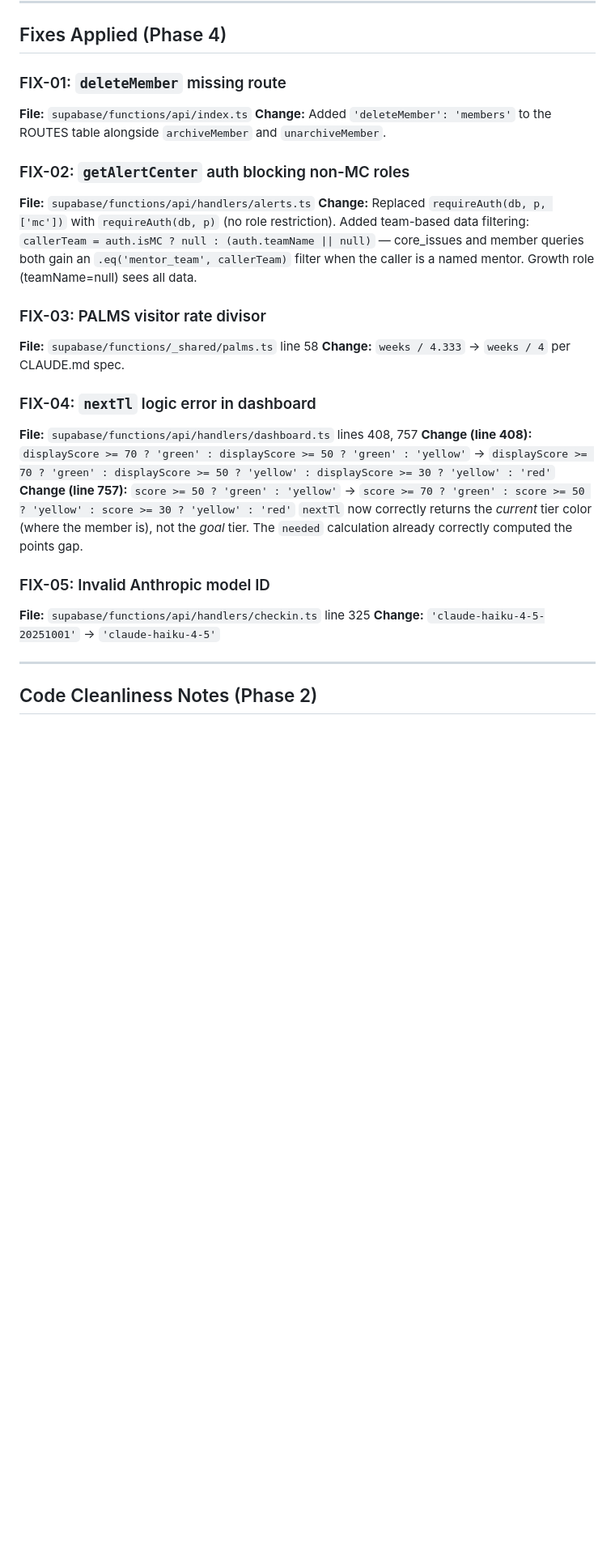
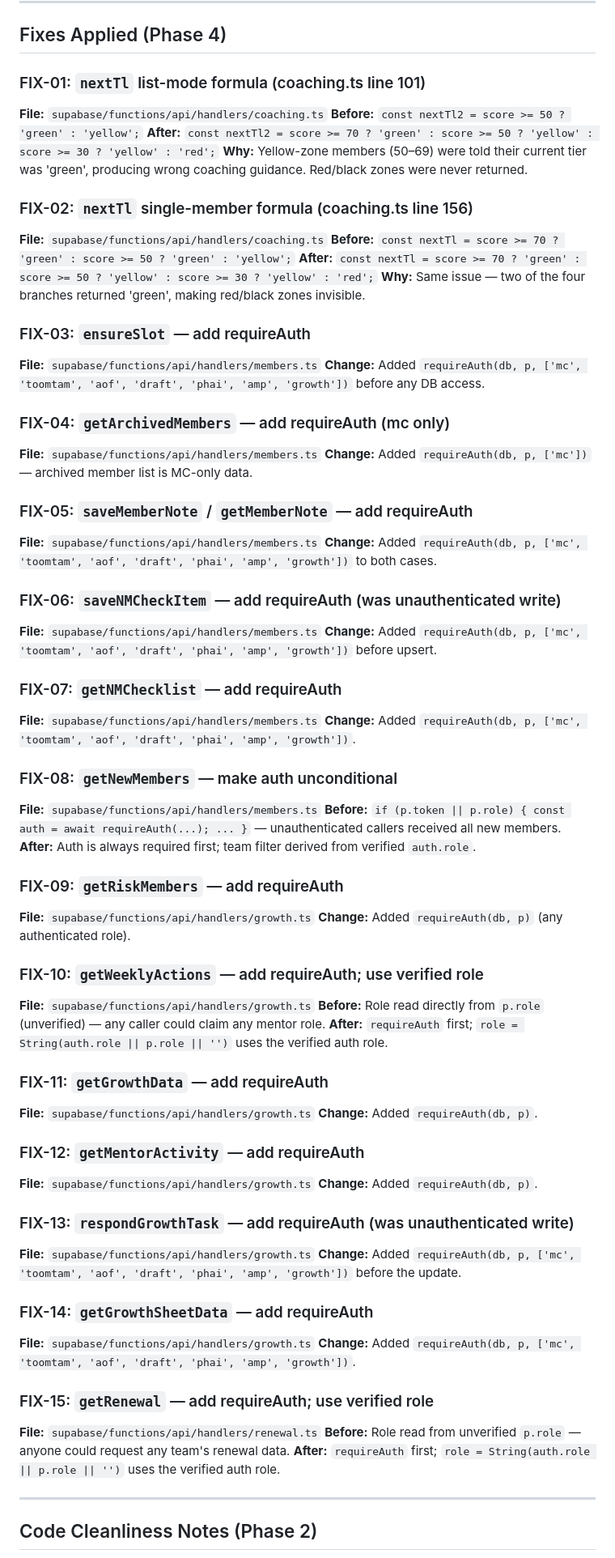
Before and after one commit to mentorbniideal-wq/Mentor-ideal, a Markdown page: AUDIT_LOG.md, the part around one of its changes. Shown at 81% size. GitHub-like rendering; blank space fills up the shorter version.

```diff
--- a/AUDIT_LOG.md
+++ b/AUDIT_LOG.md
@@ -42,27 +51,72 @@
 
 ## Fixes Applied (Phase 4)
 
-### FIX-01: `deleteMember` missing route
-**File:** `supabase/functions/api/index.ts`
-**Change:** Added `'deleteMember': 'members'` to the ROUTES table alongside `archiveMember` and `unarchiveMember`.
+### FIX-01: `nextTl` list-mode formula (coaching.ts line 101)
+**File:** `supabase/functions/api/handlers/coaching.ts`
+**Before:** `const nextTl2 = score >= 50 ? 'green' : 'yellow';`
+**After:** `const nextTl2 = score >= 70 ? 'green' : score >= 50 ? 'yellow' : score >= 30 ? 'yellow' : 'red';`
+**Why:** Yellow-zone members (50–69) were told their current tier was 'green', producing wrong coaching guidance. Red/black zones were never returned.
 
-### FIX-02: `getAlertCenter` auth blocking non-MC roles
-**File:** `supabase/functions/api/handlers/alerts.ts`
-**Change:** Replaced `requireAuth(db, p, ['mc'])` with `requireAuth(db, p)` (no role restriction). Added team-based data filtering: `callerTeam = auth.isMC ? null : (auth.teamName || null)` — core_issues and member queries both gain an `.eq('mentor_team', callerTeam)` filter when the caller is a named mentor. Growth role (teamName=null) sees all data.
+### FIX-02: `nextTl` single-member formula (coaching.ts line 156)
+**File:** `supabase/functions/api/handlers/coaching.ts`
+**Before:** `const nextTl = score >= 70 ? 'green' : score >= 50 ? 'green' : 'yellow';`
+**After:** `const nextTl = score >= 70 ? 'green' : score >= 50 ? 'yellow' : score >= 30 ? 'yellow' : 'red';`
+**Why:** Same issue — two of the four branches returned 'green', making red/black zones invisible.
 
-### FIX-03: PALMS visitor rate divisor
-**File:** `supabase/functions/_shared/palms.ts` line 58
-**Change:** `weeks / 4.333` → `weeks / 4` per CLAUDE.md spec.
+### FIX-03: `ensureSlot` — add requireAuth
+**File:** `supabase/functions/api/handlers/members.ts`
+**Change:** Added `requireAuth(db, p, ['mc', 'toomtam', 'aof', 'draft', 'phai', 'amp', 'growth'])` before any DB access.
 
-### FIX-04: `nextTl` logic error in dashboard
-**File:** `supabase/functions/api/handlers/dashboard.ts` lines 408, 757
-**Change (line 408):** `displayScore >= 70 ? 'green' : displayScore >= 50 ? 'green' : 'yellow'` → `displayScore >= 70 ? 'green' : displayScore >= 50 ? 'yellow' : displayScore >= 30 ? 'yellow' : 'red'`
-**Change (line 757):** `score >= 50 ? 'green' : 'yellow'` → `score >= 70 ? 'green' : score >= 50 ? 'yellow' : score >= 30 ? 'yellow' : 'red'`
-`nextTl` now correctly returns the *current* tier color (where the member is), not the *goal* tier. The `needed` calculation already correctly computed the points gap.
+### FIX-04: `getArchivedMembers` — add requireAuth (mc only)
+**File:** `supabase/functions/api/handlers/members.ts`
+**Change:** Added `requireAuth(db, p, ['mc'])` — archived member list is MC-only data.
 
-### FIX-05: Invalid Anthropic model ID
-**File:** `supabase/functions/api/handlers/checkin.ts` line 325
-**Change:** `'claude-haiku-4-5-20251001'` → `'claude-haiku-4-5'`
+### FIX-05: `saveMemberNote` / `getMemberNote` — add requireAuth
+**File:** `supabase/functions/api/handlers/members.ts`
+**Change:** Added `requireAuth(db, p, ['mc', 'toomtam', 'aof', 'draft', 'phai', 'amp', 'growth'])` to both cases.
+
+### FIX-06: `saveNMCheckItem` — add requireAuth (was unauthenticated write)
+**File:** `supabase/functions/api/handlers/members.ts`
+**Change:** Added `requireAuth(db, p, ['mc', 'toomtam', 'aof', 'draft', 'phai', 'amp', 'growth'])` before upsert.
+
+### FIX-07: `getNMChecklist` — add requireAuth
+**File:** `supabase/functions/api/handlers/members.ts`
+**Change:** Added `requireAuth(db, p, ['mc', 'toomtam', 'aof', 'draft', 'phai', 'amp', 'growth'])`.
+
+### FIX-08: `getNewMembers` — make auth unconditional
+**File:** `supabase/functions/api/handlers/members.ts`
+**Before:** `if (p.token || p.role) { const auth = await requireAuth(...); ... }` — unauthenticated callers received all new members.
+**After:** Auth is always required first; team filter derived from verified `auth.role`.
+
+### FIX-09: `getRiskMembers` — add requireAuth
+**File:** `supabase/functions/api/handlers/growth.ts`
+**Change:** Added `requireAuth(db, p)` (any authenticated role).
+
+### FIX-10: `getWeeklyActions` — add requireAuth; use verified role
+**File:** `supabase/functions/api/handlers/growth.ts`
+**Before:** Role read directly from `p.role` (unverified) — any caller could claim any mentor role.
+**After:** `requireAuth` first; `role = String(auth.role || p.role || '')` uses the verified auth role.
+
+### FIX-11: `getGrowthData` — add requireAuth
+**File:** `supabase/functions/api/handlers/growth.ts`
+**Change:** Added `requireAuth(db, p)`.
+
+### FIX-12: `getMentorActivity` — add requireAuth
+**File:** `supabase/functions/api/handlers/growth.ts`
+**Change:** Added `requireAuth(db, p)`.
+
+### FIX-13: `respondGrowthTask` — add requireAuth (was unauthenticated write)
+**File:** `supabase/functions/api/handlers/growth.ts`
+**Change:** Added `requireAuth(db, p, ['mc', 'toomtam', 'aof', 'draft', 'phai', 'amp', 'growth'])` before the update.
+
+### FIX-14: `getGrowthSheetData` — add requireAuth
+**File:** `supabase/functions/api/handlers/growth.ts`
+**Change:** Added `requireAuth(db, p, ['mc', 'toomtam', 'aof', 'draft', 'phai', 'amp', 'growth'])`.
+
+### FIX-15: `getRenewal` — add requireAuth; use verified role
+**File:** `supabase/functions/api/handlers/renewal.ts`
+**Before:** Role read from unverified `p.role` — anyone could request any team's renewal data.
+**After:** `requireAuth` first; `role = String(auth.role || p.role || '')` uses the verified auth role.
 
 ---
 
```
Also changed, not shown: other parts of AUDIT_LOG.md (+48 -30 lines).
